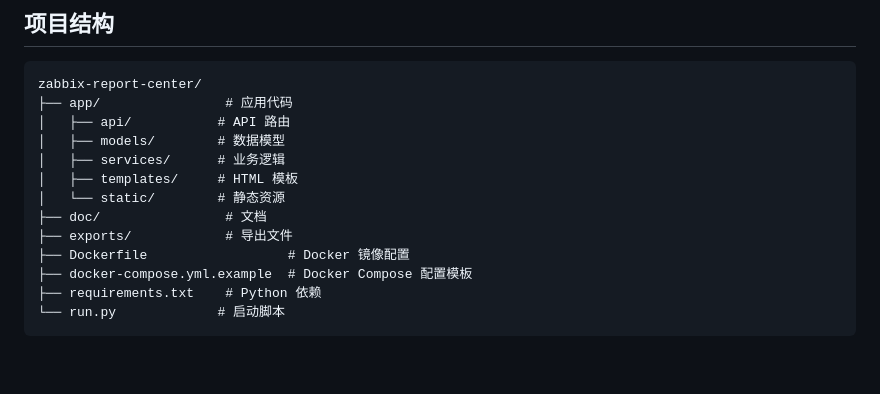
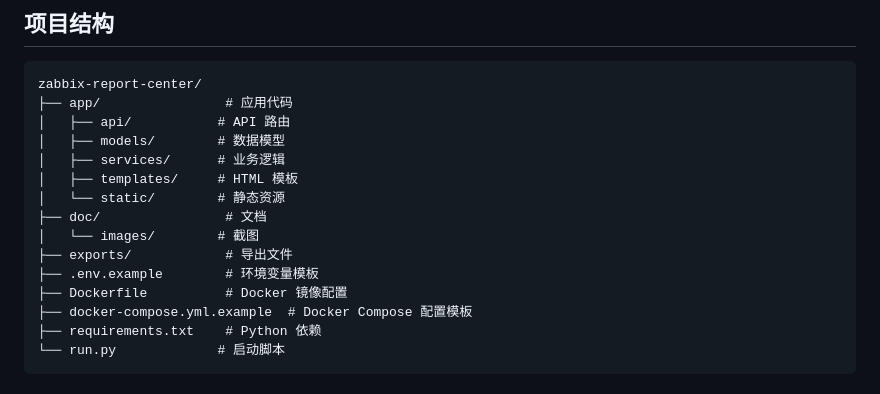
Before and after one commit to Fate-Yoke/zabbix-report-center, a Markdown page: README.md, the part around the change. Rendered like a GitHub page; blank space fills up the shorter version.

Commit message:
docs: 更新项目结构，添加 .env.example

```diff
--- a/README.md
+++ b/README.md
@@ -181,8 +181,10 @@ zabbix-report-center/
 │   ├── templates/     # HTML 模板
 │   └── static/        # 静态资源
 ├── doc/                # 文档
+│   └── images/        # 截图
 ├── exports/            # 导出文件
-├── Dockerfile                  # Docker 镜像配置
+├── .env.example        # 环境变量模板
+├── Dockerfile          # Docker 镜像配置
 ├── docker-compose.yml.example  # Docker Compose 配置模板
 ├── requirements.txt    # Python 依赖
 └── run.py             # 启动脚本
```
